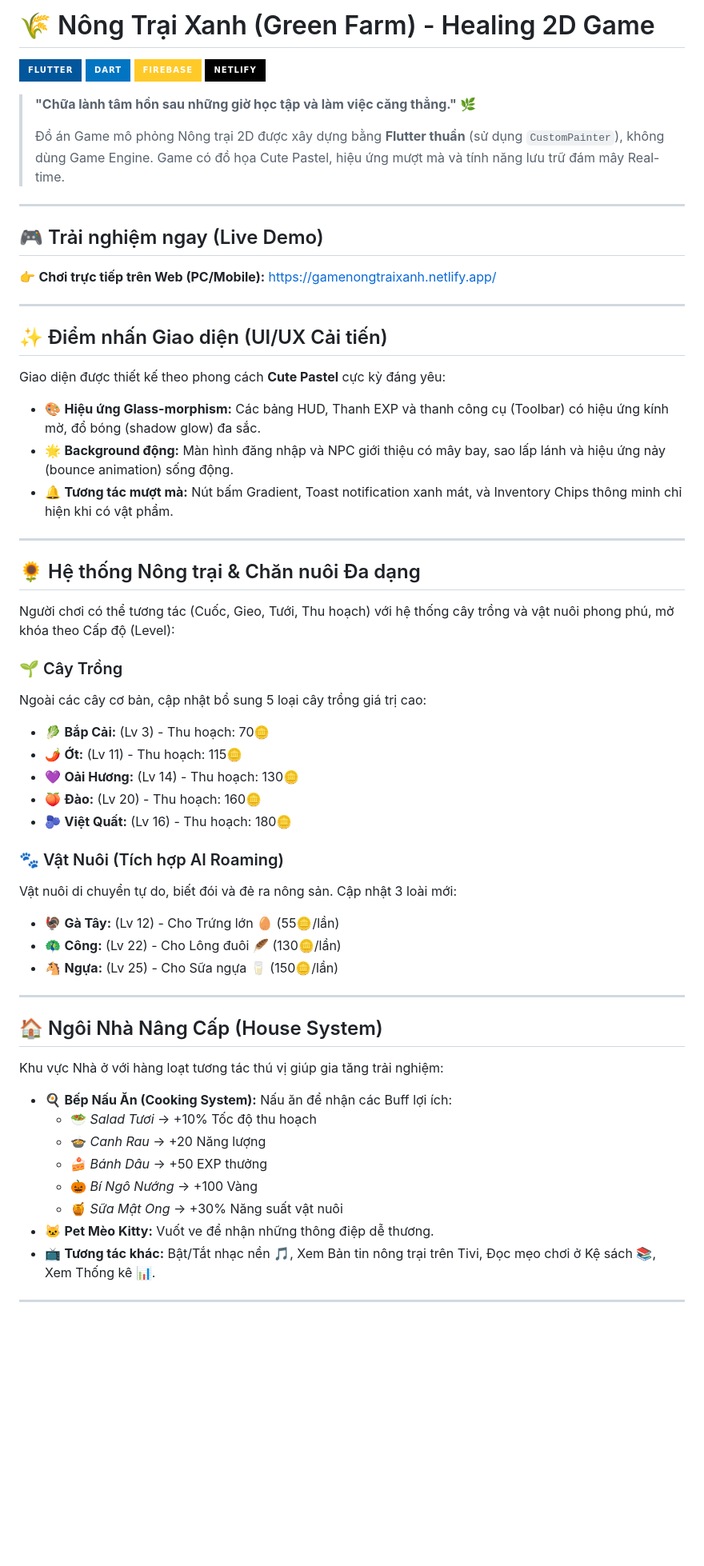
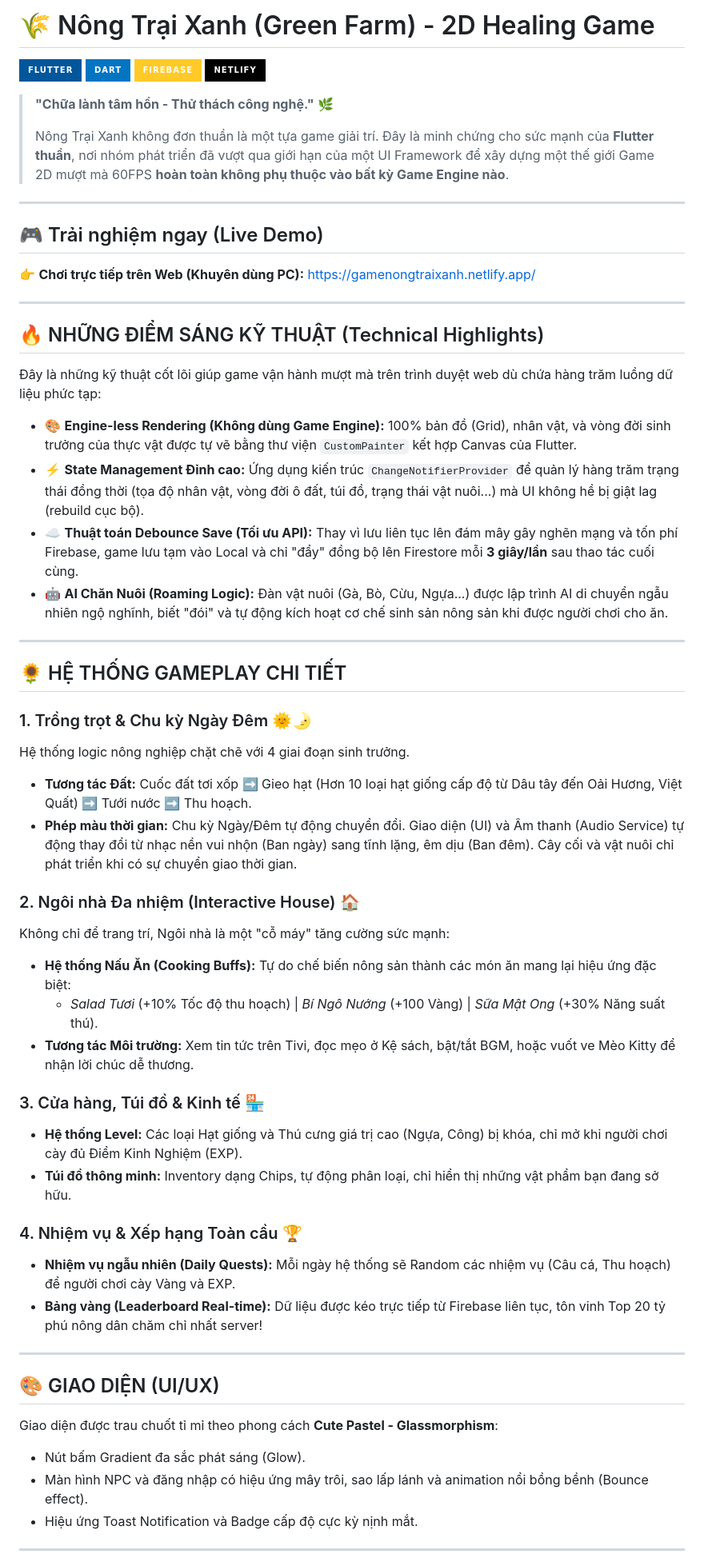
Before and after one commit to ca-xao-xa-ot/NongTraiXanh, a Markdown page: README.md, the part around one of its changes. Shown at 80% size. Rendered like a GitHub page; badges without logos; blank space fills up the shorter version.

```diff
--- a/README.md
+++ b/README.md
@@ -1,58 +1,59 @@
-# 🌾 Nông Trại Xanh (Green Farm) - Healing 2D Game
+# 🌾 Nông Trại Xanh (Green Farm) - 2D Healing Game
 
 ![Flutter](https://img.shields.io/badge/Flutter-02569B?style=for-the-badge&logo=flutter&logoColor=white)
 ![Dart](https://img.shields.io/badge/Dart-0175C2?style=for-the-badge&logo=dart&logoColor=white)
 ![Firebase](https://img.shields.io/badge/firebase-ffca28?style=for-the-badge&logo=firebase&logoColor=black)
 ![Netlify](https://img.shields.io/badge/netlify-%23000000.svg?style=for-the-badge&logo=netlify&logoColor=#00C7B7)
 
-> **"Chữa lành tâm hồn sau những giờ học tập và làm việc căng thẳng."** 🌿
+> **"Chữa lành tâm hồn - Thử thách công nghệ."** 🌿
 >
-> Đồ án Game mô phỏng Nông trại 2D được xây dựng bằng **Flutter thuần** (sử dụng `CustomPainter`), không dùng Game Engine. Game có đồ họa Cute Pastel, hiệu ứng mượt mà và tính năng lưu trữ đám mây Real-time.
+> Nông Trại Xanh không đơn thuần là một tựa game giải trí. Đây là minh chứng cho sức mạnh của **Flutter thuần**, nơi nhóm phát triển đã vượt qua giới hạn của một UI Framework để xây dựng một thế giới Game 2D mượt mà 60FPS **hoàn toàn không phụ thuộc vào bất kỳ Game Engine nào**.
 
 ---
 
 ## 🎮 Trải nghiệm ngay (Live Demo)
-👉 **Chơi trực tiếp trên Web (PC/Mobile):** [https://gamenongtraixanh.netlify.app/](https://gamenongtraixanh.netlify.app/)
+👉 **Chơi trực tiếp trên Web (Khuyên dùng PC):** [https://gamenongtraixanh.netlify.app/](https://gamenongtraixanh.netlify.app/)
 
 ---
 
-## ✨ Điểm nhấn Giao diện (UI/UX Cải tiến)
-Giao diện được thiết kế theo phong cách **Cute Pastel** cực kỳ đáng yêu:
-* 🎨 **Hiệu ứng Glass-morphism:** Các bảng HUD, Thanh EXP và thanh công cụ (Toolbar) có hiệu ứng kính mờ, đổ bóng (shadow glow) đa sắc.
-* 🌟 **Background động:** Màn hình đăng nhập và NPC giới thiệu có mây bay, sao lấp lánh và hiệu ứng nảy (bounce animation) sống động.
-* 🔔 **Tương tác mượt mà:** Nút bấm Gradient, Toast notification xanh mát, và Inventory Chips thông minh chỉ hiện khi có vật phẩm.
+## 🔥 NHỮNG ĐIỂM SÁNG KỸ THUẬT (Technical Highlights)
+Đây là những kỹ thuật cốt lõi giúp game vận hành mượt mà trên trình duyệt web dù chứa hàng trăm luồng dữ liệu phức tạp:
+
+* 🎨 **Engine-less Rendering (Không dùng Game Engine):** 100% bản đồ (Grid), nhân vật, và vòng đời sinh trưởng của thực vật được tự vẽ bằng thư viện `CustomPainter` kết hợp Canvas của Flutter.
+* ⚡ **State Management Đỉnh cao:** Ứng dụng kiến trúc `ChangeNotifierProvider` để quản lý hàng trăm trạng thái đồng thời (tọa độ nhân vật, vòng đời ô đất, túi đồ, trạng thái vật nuôi...) mà UI không hề bị giật lag (rebuild cục bộ).
+* ☁️ **Thuật toán Debounce Save (Tối ưu API):** Thay vì lưu liên tục lên đám mây gây nghẽn mạng và tốn phí Firebase, game lưu tạm vào Local và chỉ "đẩy" đồng bộ lên Firestore mỗi **3 giây/lần** sau thao tác cuối cùng.
+* 🤖 **AI Chăn Nuôi (Roaming Logic):** Đàn vật nuôi (Gà, Bò, Cừu, Ngựa...) được lập trình AI di chuyển ngẫu nhiên ngộ nghĩnh, biết "đói" và tự động kích hoạt cơ chế sinh sản nông sản khi được người chơi cho ăn.
 
 ---
 
-## 🌻 Hệ thống Nông trại & Chăn nuôi Đa dạng
-Người chơi có thể tương tác (Cuốc, Gieo, Tưới, Thu hoạch) với hệ thống cây trồng và vật nuôi phong phú, mở khóa theo Cấp độ (Level):
+## 🌻 HỆ THỐNG GAMEPLAY CHI TIẾT
 
-### 🌱 Cây Trồng
-Ngoài các cây cơ bản, cập nhật bổ sung 5 loại cây trồng giá trị cao:
-- 🥬 **Bắp Cải:** (Lv 3) - Thu hoạch: 70🪙
-- 🌶️ **Ớt:** (Lv 11) - Thu hoạch: 115🪙
-- 💜 **Oải Hương:** (Lv 14) - Thu hoạch: 130🪙
-- 🍑 **Đào:** (Lv 20) - Thu hoạch: 160🪙
-- 🫐 **Việt Quất:** (Lv 16) - Thu hoạch: 180🪙
+### 1. Trồng trọt & Chu kỳ Ngày Đêm 🌞🌛
+Hệ thống logic nông nghiệp chặt chẽ với 4 giai đoạn sinh trưởng.
+- **Tương tác Đất:** Cuốc đất tơi xốp ➡️ Gieo hạt (Hơn 10 loại hạt giống cấp độ từ Dâu tây đến Oải Hương, Việt Quất) ➡️ Tưới nước ➡️ Thu hoạch.
+- **Phép màu thời gian:** Chu kỳ Ngày/Đêm tự động chuyển đổi. Giao diện (UI) và Âm thanh (Audio Service) tự động thay đổi từ nhạc nền vui nhộn (Ban ngày) sang tĩnh lặng, êm dịu (Ban đêm). Cây cối và vật nuôi chỉ phát triển khi có sự chuyển giao thời gian.
 
-### 🐾 Vật Nuôi (Tích hợp AI Roaming)
-Vật nuôi di chuyển tự do, biết đói và đẻ ra nông sản. Cập nhật 3 loài mới:
-- 🦃 **Gà Tây:** (Lv 12) - Cho Trứng lớn 🥚 (55🪙/lần)
-- 🦚 **Công:** (Lv 22) - Cho Lông đuôi 🪶 (130🪙/lần)
-- 🐴 **Ngựa:** (Lv 25) - Cho Sữa ngựa 🥛 (150🪙/lần)
+### 2. Ngôi nhà Đa nhiệm (Interactive House) 🏠
+Không chỉ để trang trí, Ngôi nhà là một "cỗ máy" tăng cường sức mạnh:
+- **Hệ thống Nấu Ăn (Cooking Buffs):** Tự do chế biến nông sản thành các món ăn mang lại hiệu ứng đặc biệt:
+  - *Salad Tươi* (+10% Tốc độ thu hoạch) | *Bí Ngô Nướng* (+100 Vàng) | *Sữa Mật Ong* (+30% Năng suất thú).
+- **Tương tác Môi trường:** Xem tin tức trên Tivi, đọc mẹo ở Kệ sách, bật/tắt BGM, hoặc vuốt ve Mèo Kitty để nhận lời chúc dễ thương.
+
+### 3. Cửa hàng, Túi đồ & Kinh tế 🏪
+- **Hệ thống Level:** Các loại Hạt giống và Thú cưng giá trị cao (Ngựa, Công) bị khóa, chỉ mở khi người chơi cày đủ Điểm Kinh Nghiệm (EXP).
+- **Túi đồ thông minh:** Inventory dạng Chips, tự động phân loại, chỉ hiển thị những vật phẩm bạn đang sở hữu.
+
+### 4. Nhiệm vụ & Xếp hạng Toàn cầu 🏆
+- **Nhiệm vụ ngẫu nhiên (Daily Quests):** Mỗi ngày hệ thống sẽ Random các nhiệm vụ (Câu cá, Thu hoạch) để người chơi cày Vàng và EXP.
+- **Bảng vàng (Leaderboard Real-time):** Dữ liệu được kéo trực tiếp từ Firebase liên tục, tôn vinh Top 20 tỷ phú nông dân chăm chỉ nhất server!
 
 ---
 
-## 🏠 Ngôi Nhà Nâng Cấp (House System)
-Khu vực Nhà ở với hàng loạt tương tác thú vị giúp gia tăng trải nghiệm:
-- 🍳 **Bếp Nấu Ăn (Cooking System):** Nấu ăn để nhận các Buff lợi ích:
-  - 🥗 *Salad Tươi* → +10% Tốc độ thu hoạch
-  - 🍲 *Canh Rau* → +20 Năng lượng
-  - 🍰 *Bánh Dâu* → +50 EXP thưởng
-  - 🎃 *Bí Ngô Nướng* → +100 Vàng
-  - 🍯 *Sữa Mật Ong* → +30% Năng suất vật nuôi
-- 🐱 **Pet Mèo Kitty:** Vuốt ve để nhận những thông điệp dễ thương.
-- 📺 **Tương tác khác:** Bật/Tắt nhạc nền 🎵, Xem Bản tin nông trại trên Tivi, Đọc mẹo chơi ở Kệ sách 📚, Xem Thống kê 📊.
+## 🎨 GIAO DIỆN (UI/UX)
+Giao diện được trau chuốt tỉ mỉ theo phong cách **Cute Pastel - Glassmorphism**:
+- Nút bấm Gradient đa sắc phát sáng (Glow).
+- Màn hình NPC và đăng nhập có hiệu ứng mây trôi, sao lấp lánh và animation nổi bồng bềnh (Bounce effect).
+- Hiệu ứng Toast Notification và Badge cấp độ cực kỳ nịnh mắt.
 
 ---
 
```
Also changed, not shown: other parts of README.md (+5 -15 lines).
